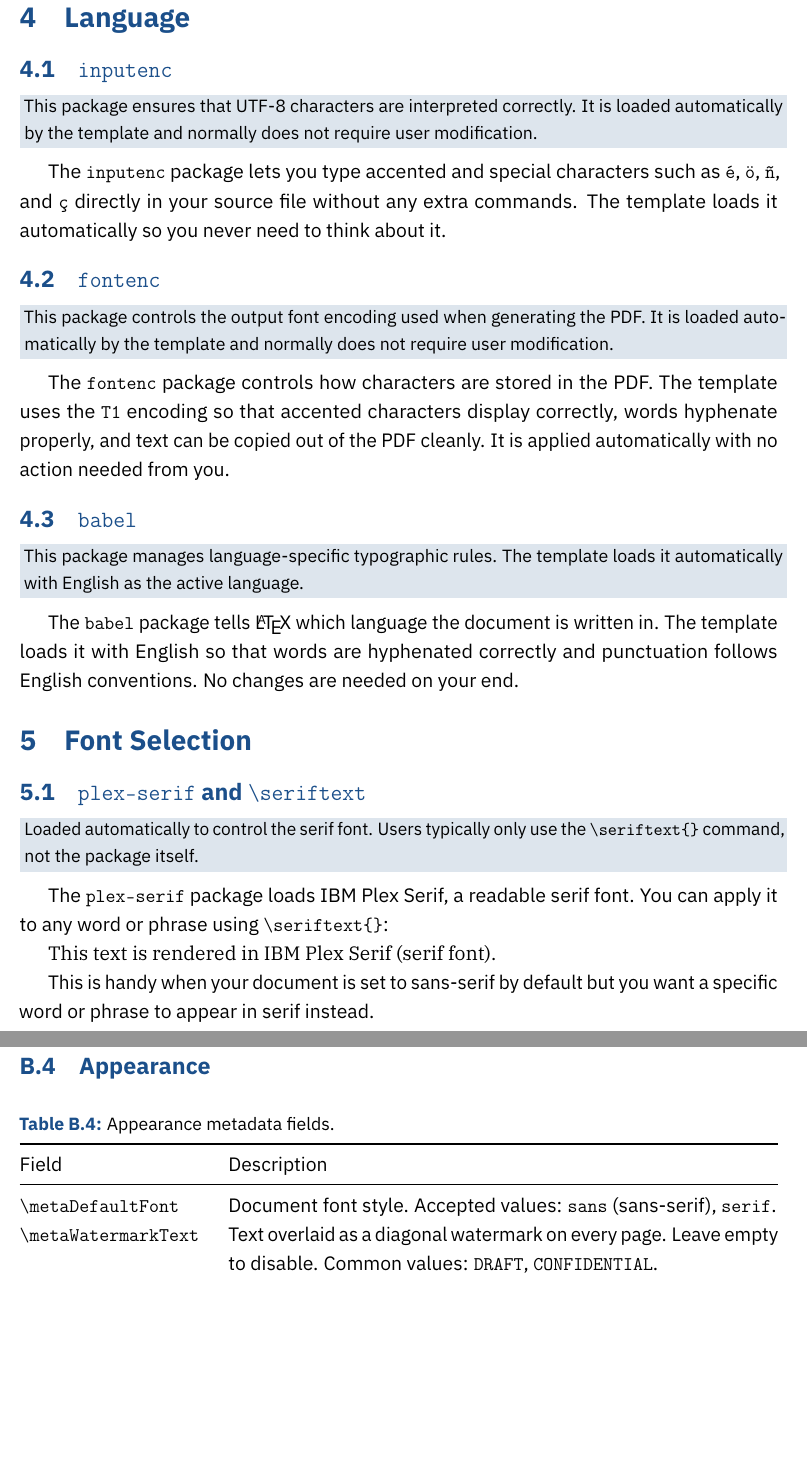
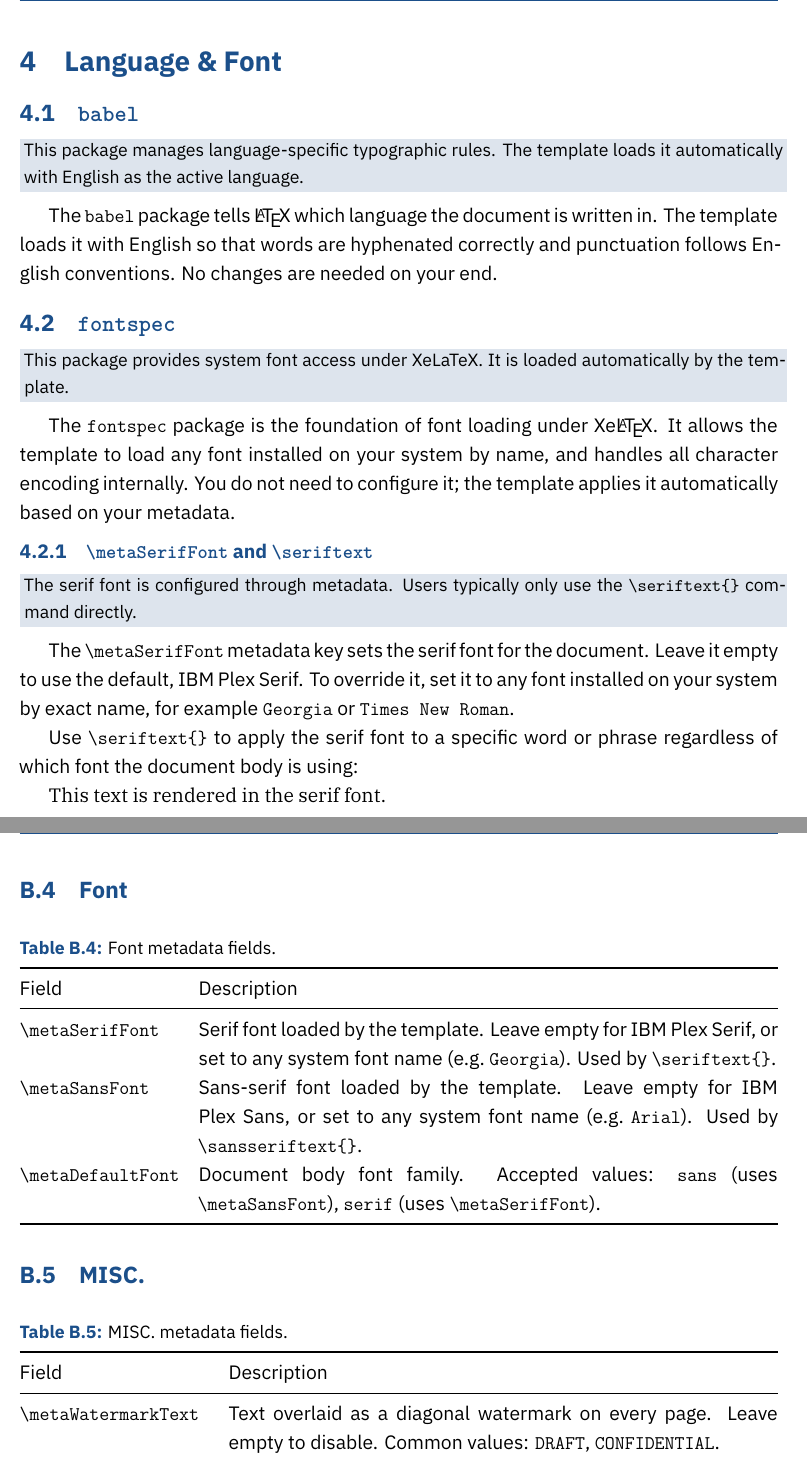
Before and after one commit to TylerBignell/LaTeX-AssignmentTemplate, a LaTeX paper (main.tex, which reads assets/example.tex): two parts of pages 14 and 41 of 49, joined at a grey line, cut so that both start at the same text, the shorter picture padded with empty space. The pictures show the PDF file assets/example.pdf that the author committed with the source.

Commit message:
Font Selection (XeLaTeX)

```diff
--- a/assets/example.tex
+++ b/assets/example.tex
@@ -205,49 +205,36 @@ Use \texttt{$\backslash$thispagestyle\{plain\}} on the line after \texttt{$\back
 \end{landscape} % Ends landscape
 
 %%%%%%%%%%%%%%%%%%%%%%%%%%%%%%%%%%%%%%%%%%%%%%%%%%%%%%%%%%%
-% LANGUAGE
-%%%%%%%%%%%%%%%%%%%%%%%%%%%%%%%%%%%%%%%%%%%%%%%%%%%%%%%%%%%
-\section{Language}
-
-\subsection{\texttt{inputenc}}
-\noindent\colorbox{themecolour!15}{\parbox{\linewidth}{\small This package ensures that UTF-8 characters are interpreted correctly. It is loaded automatically by the template and normally does not require user modification.}}\vspace{0.5\baselineskip}
-
-The \texttt{inputenc} package lets you type accented and special characters such as \texttt{é}, \texttt{ö}, \texttt{ñ}, and \texttt{ç} directly in your source file without any extra commands. The template loads it automatically so you never need to think about it.
-
-\subsection{\texttt{fontenc}}
-\noindent\colorbox{themecolour!15}{\parbox{\linewidth}{\small This package controls the output font encoding used when generating the PDF. It is loaded automatically by the template and normally does not require user modification.}}\vspace{0.5\baselineskip}
-
-The \texttt{fontenc} package controls how characters are stored in the PDF. The template uses the \texttt{T1} encoding so that accented characters display correctly, words hyphenate properly, and text can be copied out of the PDF cleanly. It is applied automatically with no action needed from you.
+% LANGUAGE & FONT
+%%%%%%%%%%%%%%%%%%%%%%%%%%%%%%%%%%%%%%%%%%%%%%%%%%%%%%%%%%%
+\section{Language \& Font}
 
 \subsection{\texttt{babel}}
 \noindent\colorbox{themecolour!15}{\parbox{\linewidth}{\small This package manages language-specific typographic rules. The template loads it automatically with English as the active language.}}\vspace{0.5\baselineskip}
 
 The \texttt{babel} package tells \LaTeX{} which language the document is written in. The template loads it with English so that words are hyphenated correctly and punctuation follows English conventions. No changes are needed on your end.
 
-%%%%%%%%%%%%%%%%%%%%%%%%%%%%%%%%%%%%%%%%%%%%%%%%%%%%%%%%%%%
-% FONT SELECTION
-%%%%%%%%%%%%%%%%%%%%%%%%%%%%%%%%%%%%%%%%%%%%%%%%%%%%%%%%%%%
-\section{Font Selection}
-
-\subsection{\texttt{plex-serif} and \texttt{\textbackslash seriftext}}
-\noindent\colorbox{themecolour!15}{\parbox{\linewidth}{\small Loaded automatically to control the serif font. Users typically only use the \texttt{\textbackslash seriftext\{\}} command, not the package itself.}}\vspace{0.5\baselineskip}
-
-The \texttt{plex-serif} package loads IBM Plex Serif, a readable serif font. You can apply it to any word or phrase using \texttt{\textbackslash seriftext\{\}}:
-
-\seriftext{This text is rendered in IBM Plex Serif (serif font).}
-
-This is handy when your document is set to sans-serif by default but you want a specific word or phrase to appear in serif instead.
-
-\subsection{\texttt{plex-sans} and \texttt{\textbackslash sansseriftext}}
-\noindent\colorbox{themecolour!15}{\parbox{\linewidth}{\small Loaded automatically to control the sans-serif font. Users normally interact with it only through \texttt{\textbackslash sansseriftext\{\}}.}}\vspace{0.5\baselineskip}
-
-The \texttt{plex-sans} package loads IBM Plex Sans, a readable sans-serif font. You can apply it to any word or phrase using \texttt{\textbackslash sansseriftext\{\}}:
-
-\sansseriftext{This text is rendered in IBM Plex Sans (sans-serif font).}
-
-This is handy when your document is set to serif by default but you want a specific word or phrase to appear in sans-serif instead.
-
-\subsection{Default Font}
-\noindent\colorbox{themecolour!15}{\parbox{\linewidth}{\small The template selects the global font through the metadata in \texttt{main.tex}; users typically do not modify font packages directly.}}\vspace{0.5\baselineskip}
-
-You control the font for the whole document by setting \texttt{\textbackslash metaDefaultFont} in \texttt{main.tex}. The current setting is \texttt{\metaDefaultFont}. Set it to \texttt{serif} for IBM Plex Serif or \texttt{sans} for IBM Plex Sans. The local commands \texttt{\textbackslash seriftext\{\}} and \texttt{\textbackslash sansseriftext\{\}} still work regardless of which global font you choose.
+\subsection{\texttt{fontspec}}
+\noindent\colorbox{themecolour!15}{\parbox{\linewidth}{\small This package provides system font access under XeLaTeX. It is loaded automatically by the template.}}\vspace{0.5\baselineskip}
+
+The \texttt{fontspec} package is the foundation of font loading under Xe\LaTeX{}. It allows the template to load any font installed on your system by name, and handles all character encoding internally. You do not need to configure it; the template applies it automatically based on your metadata.
+
+\subsubsection{\texttt{\textbackslash metaSerifFont} and \texttt{\textbackslash seriftext}}
+\noindent\colorbox{themecolour!15}{\parbox{\linewidth}{\small The serif font is configured through metadata. Users typically only use the \texttt{\textbackslash seriftext\{\}} command directly.}}\vspace{0.5\baselineskip}
+
+The \texttt{\textbackslash metaSerifFont} metadata key sets the serif font for the document. Leave it empty to use the default, IBM Plex Serif. To override it, set it to any font installed on your system by exact name, for example \texttt{Georgia} or \texttt{Times New Roman}.
+
+Use \texttt{\textbackslash seriftext\{\}} to apply the serif font to a specific word or phrase regardless of which font the document body is using:
+
+\seriftext{This text is rendered in the serif font.}
+
+\subsubsection{\texttt{\textbackslash metaSansFont} and \texttt{\textbackslash sansseriftext}}
+\noindent\colorbox{themecolour!15}{\parbox{\linewidth}{\small The sans-serif font is configured through metadata. Users normally interact with it only through \texttt{\textbackslash sansseriftext\{\}}.}}\vspace{0.5\baselineskip}
+
+The \texttt{\textbackslash metaSansFont} metadata key sets the sans-serif font for the document. Leave it empty to use the default, IBM Plex Sans. To override it, set it to any font installed on your system by exact name, for example \texttt{Arial} or \texttt{Helvetica Neue}.
+
+Use \texttt{\textbackslash sansseriftext\{\}} to apply the sans-serif font to a specific word or phrase:
+
+\sansseriftext{This text is rendered in the sans-serif font.}
+
+\subsubsection{Default Font}
@@ -1275,17 +1267,33 @@ These fields populate the title page and page header. Update them for every new
 	\end{tabularx}
 \end{table}
 
-\subsection{Appearance}
-
-\begin{table}[H]
-	\centering
-	\caption{Appearance metadata fields.}
+\subsection{Font}
+
+\begin{table}[H]
+	\centering
+	\caption{Font metadata fields.}
+	\label{tab:meta-font}
+	\begin{tabularx}{\linewidth}{@{}lX@{}}
+		\toprule
+		Field & Description \\
+		\midrule
+		\texttt{\textbackslash metaSerifFont}      & Serif font loaded by the template. Leave empty for IBM Plex Serif, or set to any system font name (e.g.\ \texttt{Georgia}). Used by \texttt{\textbackslash seriftext\{\}}. \\
+		\texttt{\textbackslash metaSansFont}       & Sans-serif font loaded by the template. Leave empty for IBM Plex Sans, or set to any system font name (e.g.\ \texttt{Arial}). Used by \texttt{\textbackslash sansseriftext\{\}}. \\
+		\texttt{\textbackslash metaDefaultFont}    & Document body font family. Accepted values: \texttt{sans} (uses \texttt{\textbackslash metaSansFont}), \texttt{serif} (uses \texttt{\textbackslash metaSerifFont}). \\
+		\bottomrule
+	\end{tabularx}
+\end{table}
+
+\subsection{MISC.}
+
+\begin{table}[H]
+	\centering
+	\caption{MISC. metadata fields.}
 	\label{tab:meta-appearance}
 	\begin{tabularx}{\linewidth}{@{}lX@{}}
 		\toprule
 		Field & Description \\
 		\midrule
-		\texttt{\textbackslash metaDefaultFont}    & Document font style. Accepted values: \texttt{sans} (sans-serif), \texttt{serif}. \\
 		\texttt{\textbackslash metaWatermarkText}  & Text overlaid as a diagonal watermark on every page. Leave empty to disable. Common values: \texttt{DRAFT}, \texttt{CONFIDENTIAL}. \\
 		\texttt{\textbackslash metaWatermarkScale} & Scale factor for the watermark text. Default is \texttt{1}. Increase for a larger watermark. Has no effect when \texttt{\textbackslash metaWatermarkText} is empty. \\
 		\texttt{\textbackslash metaLineSpacing}    & Line spacing throughout the document. Accepted values: \texttt{single}, \texttt{onehalf}, \texttt{double}. \\
```
Also changed, not shown: assets/stemtemplate.sty (+30 -30 lines), main.tex (+7 -3 lines), assets/example.pdf, assets/example.tex (5 more changed lines).
